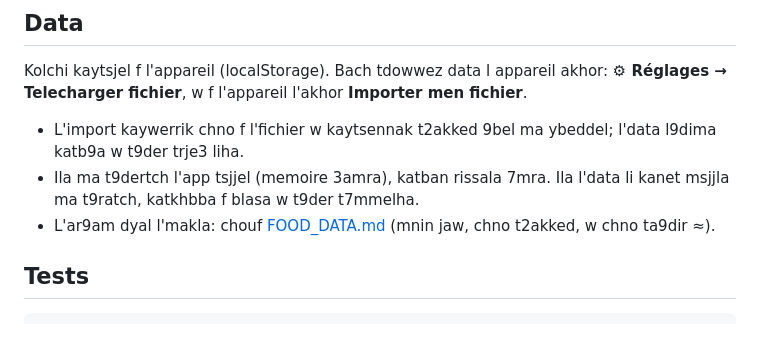
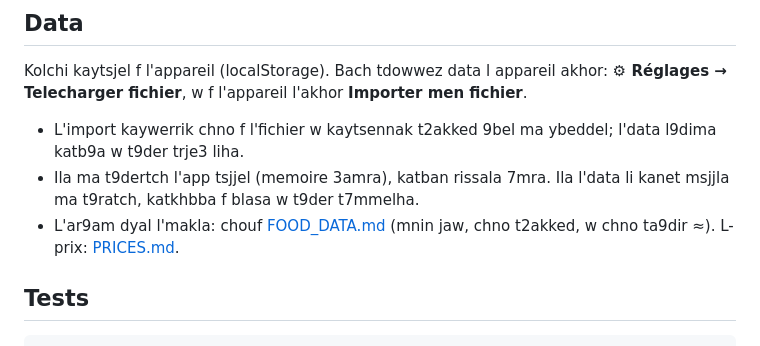
Before and after one commit to Mohammed-BENZHA/Makla, a Markdown page: README.md, the part around the change. GitHub-like rendering.

````diff
--- a/README.md
+++ b/README.md
@@ -20,7 +20,7 @@ App (PWA) dyal l'makla mghribiya: menu dyal simana, lista dyal t9edya b dirham,
 Kolchi kaytsjel f l'appareil (localStorage). Bach tdowwez data l appareil akhor: **⚙ Réglages → Telecharger fichier**, w f l'appareil l'akhor **Importer men fichier**.
 - L'import kaywerrik chno f l'fichier w kaytsennak t2akked 9bel ma ybeddel; l'data l9dima katb9a w t9der trje3 liha.
 - Ila ma t9dertch l'app tsjjel (memoire 3amra), katban rissala 7mra. Ila l'data li kanet msjjla ma t9ratch, katkhbba f blasa w t9der t7mmelha.
-- L'ar9am dyal l'makla: chouf [FOOD_DATA.md](FOOD_DATA.md) (mnin jaw, chno t2akked, w chno ta9dir ≈).
+- L'ar9am dyal l'makla: chouf [FOOD_DATA.md](FOOD_DATA.md) (mnin jaw, chno t2akked, w chno ta9dir ≈). L-prix: [PRICES.md](PRICES.md).
 
 ## Tests
 ```
````
Also changed, not shown: PRICES.md (+110 -110 lines).
